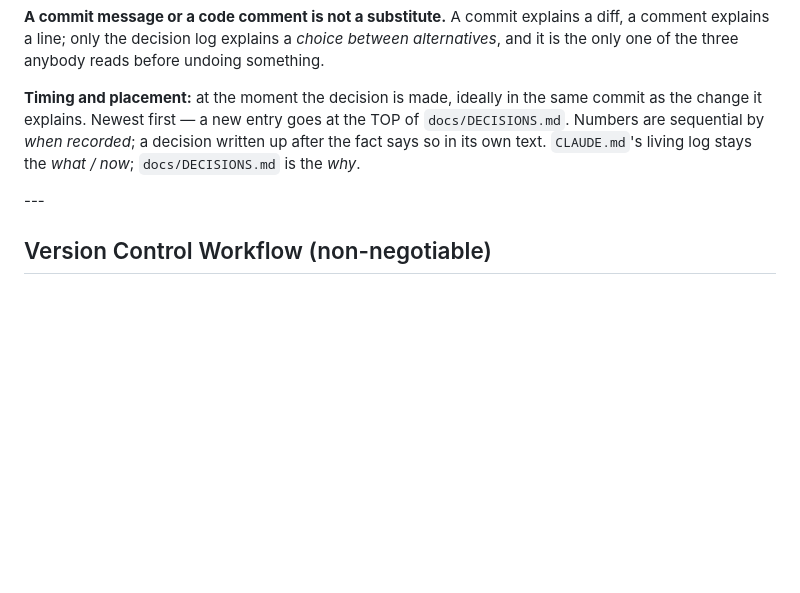
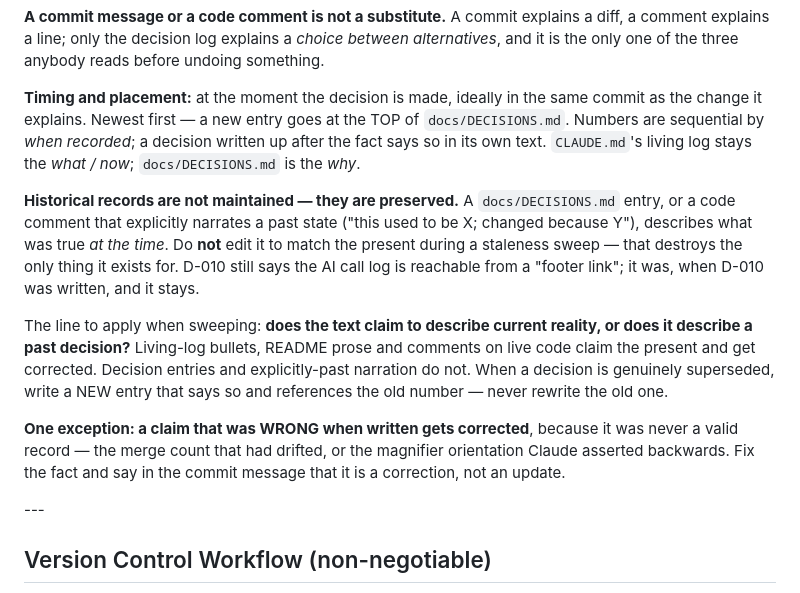
Before and after one commit to guycn1/cinerank-project, a Markdown page: CLAUDE.md, the part around the change. GitHub-like rendering; blank space fills up the shorter version.

Commit message:
docs: historical records are preserved, not maintained
Came out of the staleness sweep: DECISIONS.md D-010 still calls the AI
call log a "footer link", which it was when D-010 was written. Every
other instance of that phrase was corrected; that one stays.

The sweeping rule is now written down — does the text claim to describe
CURRENT reality, or a PAST decision? Living-log bullets, README prose
and comments on live code claim the present and get corrected. Decision
entries and explicitly-past narration ("this used to be X; changed
because Y") do not, because editing them to match the present destroys
the only thing they exist for. A superseded decision gets a NEW entry
referencing the old number, never a rewrite of the old one.

With one exception, also recorded: a claim that was WRONG when written
gets corrected, since it was never a valid record — the drifted merge
count, and the magnifier orientation asserted backwards. The commit
message should say it is a correction rather than an update.

Co-Authored-By: Claude Opus 5 <noreply@anthropic.com>

```diff
--- a/CLAUDE.md
+++ b/CLAUDE.md
@@ -524,6 +524,25 @@ commit as the change it explains. Newest first — a new entry goes at the TOP o
 up after the fact says so in its own text. `CLAUDE.md`'s living log stays the
 *what / now*; `docs/DECISIONS.md` is the *why*.
 
+**Historical records are not maintained — they are preserved.** A `docs/DECISIONS.md`
+entry, or a code comment that explicitly narrates a past state ("this used to be
+X; changed because Y"), describes what was true *at the time*. Do **not** edit it
+to match the present during a staleness sweep — that destroys the only thing it
+exists for. D-010 still says the AI call log is reachable from a "footer link";
+it was, when D-010 was written, and it stays.
+
+The line to apply when sweeping: **does the text claim to describe current
+reality, or does it describe a past decision?** Living-log bullets, README prose
+and comments on live code claim the present and get corrected. Decision entries
+and explicitly-past narration do not. When a decision is genuinely superseded,
+write a NEW entry that says so and references the old number — never rewrite the
+old one.
+
+**One exception: a claim that was WRONG when written gets corrected**, because it
+was never a valid record — the merge count that had drifted, or the magnifier
+orientation Claude asserted backwards. Fix the fact and say in the commit message
+that it is a correction, not an update.
+
 \---
 
 ## Version Control Workflow (non-negotiable)
```
